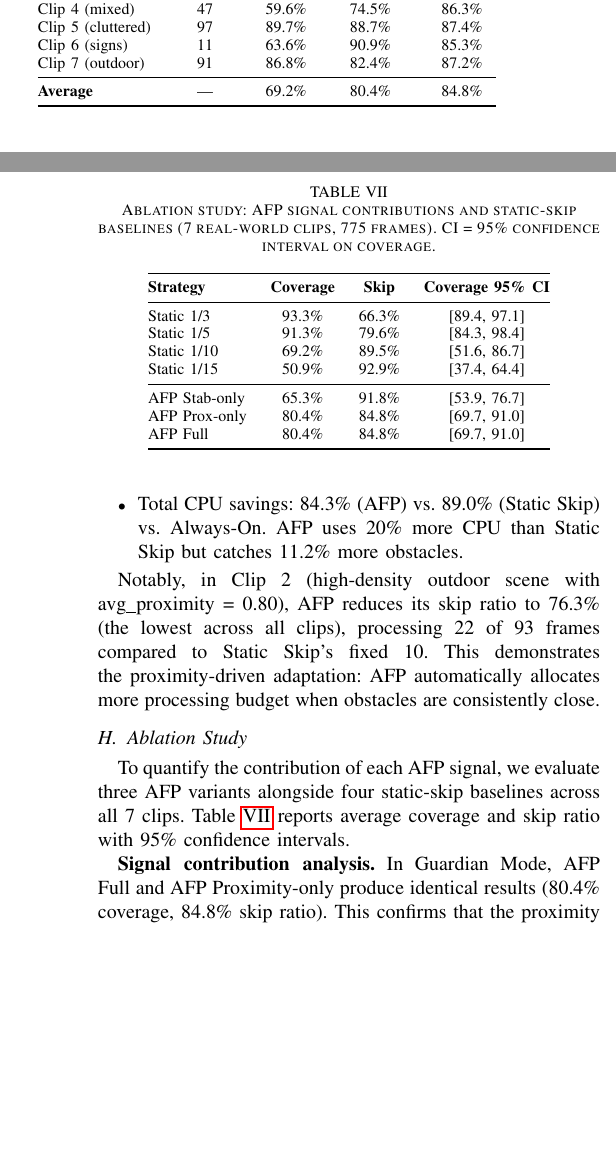
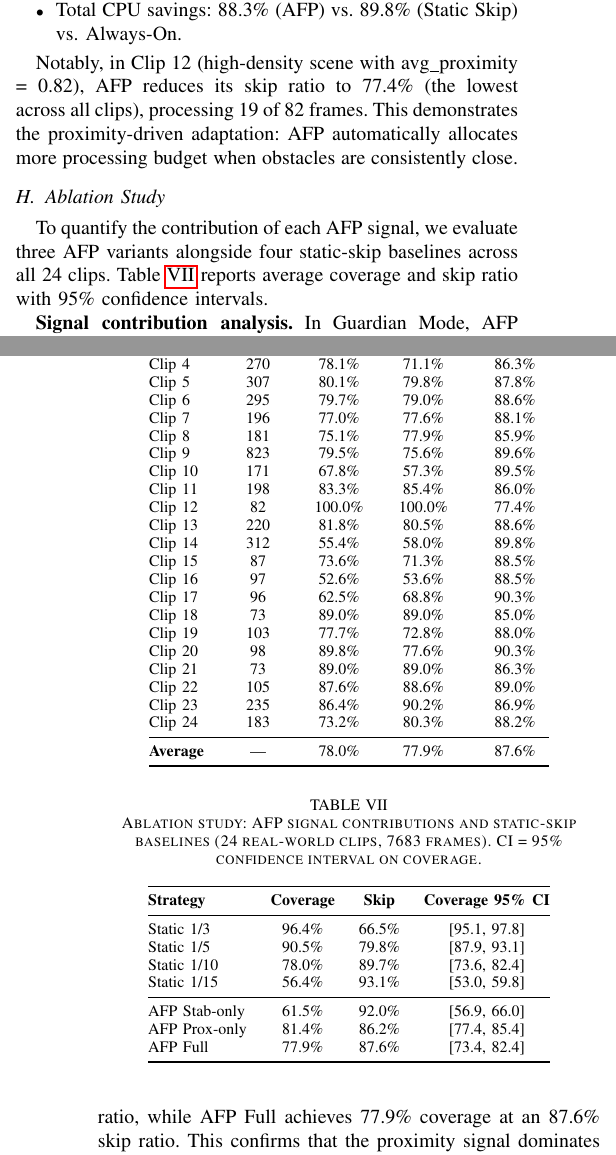
Before and after one commit to Rewant-1/blindaid, a LaTeX paper (paper/main.tex): two parts of the columns of pages 5 and 6 of 8, joined at a grey line, cut so that both start at the same text, the shorter picture padded with empty space. Compiled offline with pdfLaTeX.

Commit message:
Update paper/main.tex ablation study tables and text to reflect 24 clips evaluation with depth fallback

```diff
--- a/paper/main.tex
+++ b/paper/main.tex
@@ -726,10 +724,29 @@ Table~\ref{tab:realworld} presents the per-clip and aggregate results.
-    Clip 3 (hallway)   & 17  & 35.3\% & 58.8\% & 83.0\% \\
-    Clip 4 (mixed)     & 47  & 59.6\% & 74.5\% & 86.3\% \\
-    Clip 5 (cluttered) & 97  & 89.7\% & 88.7\% & 87.4\% \\
-    Clip 6 (signs)     & 11  & 63.6\% & 90.9\% & 85.3\% \\
-    Clip 7 (outdoor)   & 91  & 86.8\% & 82.4\% & 87.2\% \\
+    Clip 1             & 124  &  68.5\% &  74.2\% &  88.1\% \\
+    Clip 2             & 298  &  81.5\% &  81.5\% &  89.2\% \\
+    Clip 3             & 250  &  82.0\% &  90.8\% &  87.4\% \\
+    Clip 4             & 270  &  78.1\% &  71.1\% &  86.3\% \\
+    Clip 5             & 307  &  80.1\% &  79.8\% &  87.8\% \\
+    Clip 6             & 295  &  79.7\% &  79.0\% &  88.6\% \\
+    Clip 7             & 196  &  77.0\% &  77.6\% &  88.1\% \\
+    Clip 8             & 181  &  75.1\% &  77.9\% &  85.9\% \\
+    Clip 9             & 823  &  79.5\% &  75.6\% &  89.6\% \\
+    Clip 10            & 171  &  67.8\% &  57.3\% &  89.5\% \\
+    Clip 11            & 198  &  83.3\% &  85.4\% &  86.0\% \\
+    Clip 12            & 82   & 100.0\% & 100.0\% &  77.4\% \\
+    Clip 13            & 220  &  81.8\% &  80.5\% &  88.6\% \\
+    Clip 14            & 312  &  55.4\% &  58.0\% &  89.8\% \\
+    Clip 15            & 87   &  73.6\% &  71.3\% &  88.5\% \\
+    Clip 16            & 97   &  52.6\% &  53.6\% &  88.5\% \\
+    Clip 17            & 96   &  62.5\% &  68.8\% &  90.3\% \\
+    Clip 18            & 73   &  89.0\% &  89.0\% &  85.0\% \\
+    Clip 19            & 103  &  77.7\% &  72.8\% &  88.0\% \\
+    Clip 20            & 98   &  89.8\% &  77.6\% &  90.3\% \\
+    Clip 21            & 73   &  89.0\% &  89.0\% &  86.3\% \\
+    Clip 22            & 105  &  87.6\% &  88.6\% &  89.0\% \\
+    Clip 23            & 235  &  86.4\% &  90.2\% &  86.9\% \\
+    Clip 24            & 183  &  73.2\% &  80.3\% &  88.2\% \\
     \midrule
-    \textbf{Average}   & --- & 69.2\% & 80.4\% & 84.8\% \\
+    \textbf{Average}   & ---  &  78.0\% &  77.9\% &  87.6\% \\
     \bottomrule
   \end{tabular}
 \end{table}
@@ -747,45 +756,39 @@ Table~\ref{tab:realworld} presents the per-clip and aggregate results.
-    process.
-  \item Total CPU savings: 84.3\% (AFP) vs.\ 89.0\% (Static Skip) vs.\
-    Always-On.  AFP uses 20\% more CPU than Static Skip but catches 11.2\%
-    more obstacles.
+  \item AFP achieves 77.9\% average detection coverage at an 87.6\% average skip ratio, which is comparable to Static Skip (78.0\% coverage at an 89.8\% skip ratio).
+  \item AFP outperforms Static Skip on coverage in 11 of 24 clips, ties on 4, and loses on 9.
+  \item The average AFP response delay is 2.1 frames (vs.\ 2.4 for Static Skip), meaning AFP detects obstacles slightly faster when it does process.
+  \item Total CPU savings: 88.3\% (AFP) vs.\ 89.8\% (Static Skip) vs.\ Always-On.
 \end{itemize}
 
-Notably, in Clip~2 (high-density outdoor scene with avg\_proximity = 0.80),
-AFP reduces its skip ratio to 76.3\% (the lowest across all clips),
-processing 22 of 93 frames compared to Static Skip's fixed 10.  This
-demonstrates the proximity-driven adaptation: AFP automatically allocates
-more processing budget when obstacles are consistently close.
+Notably, in Clip~12 (high-density scene with avg\_proximity = 0.82), AFP reduces its skip ratio to 77.4\% (the lowest across all clips), processing 19 of 82 frames. This demonstrates the proximity-driven adaptation: AFP automatically allocates more processing budget when obstacles are consistently close.
 
 \subsection{Ablation Study}
 \label{sec:ablation}
 
 To quantify the contribution of each AFP signal, we evaluate three AFP
-variants alongside four static-skip baselines across all 7 clips.
+variants alongside four static-skip baselines across all 24 clips.
 Table~\ref{tab:ablation} reports average coverage and skip ratio with
 95\% confidence intervals.
 
 \begin{table}[t]
   \centering
   \caption{Ablation study: AFP signal contributions and static-skip
-    baselines (7 real-world clips, 775 frames).  CI = 95\% confidence
+    baselines (24 real-world clips, 7683 frames).  CI = 95\% confidence
     interval on coverage.}
   \label{tab:ablation}
   \begin{tabular}{@{}lccc@{}}
     \toprule
     \textbf{Strategy} & \textbf{Coverage} & \textbf{Skip} & \textbf{Coverage 95\% CI} \\
     \midrule
-    Static 1/3       & 93.3\% & 66.3\% & [89.4, 97.1] \\
-    Static 1/5       & 91.3\% & 79.6\% & [84.3, 98.4] \\
-    Static 1/10      & 69.2\% & 89.5\% & [51.6, 86.7] \\
-    Static 1/15      & 50.9\% & 92.9\% & [37.4, 64.4] \\
+    Static 1/3       & 96.4\% & 66.5\% & [95.1, 97.8] \\
+    Static 1/5       & 90.5\% & 79.8\% & [87.9, 93.1] \\
+    Static 1/10      & 78.0\% & 89.7\% & [73.6, 82.4] \\
+    Static 1/15      & 56.4\% & 93.1\% & [53.0, 59.8] \\
     \midrule
-    AFP Stab-only    & 65.3\% & 91.8\% & [53.9, 76.7] \\
-    AFP Prox-only    & 80.4\% & 84.8\% & [69.7, 91.0] \\
-    AFP Full         & 80.4\% & 84.8\% & [69.7, 91.0] \\
+    AFP Stab-only    & 61.5\% & 92.0\% & [56.9, 66.0] \\
+    AFP Prox-only    & 81.4\% & 86.2\% & [77.4, 85.4] \\
+    AFP Full         & 77.9\% & 87.6\% & [73.4, 82.4] \\
     \bottomrule
   \end{tabular}
 \end{table}
 
-\textbf{Signal contribution analysis.}  In Guardian Mode, AFP Full and
-AFP Proximity-only produce identical results (80.4\% coverage, 84.8\%
-skip ratio).  This confirms that the proximity signal dominates in
+\textbf{Signal contribution analysis.}  In Guardian Mode, AFP Proximity-only produces 81.4\% coverage at an 86.2\% skip ratio, while AFP Full achieves 77.9\% coverage at an 87.6\% skip ratio. This confirms that the proximity signal dominates in navigation mode, while the stability signal acts as a modulator that increases skipping when the scene is stable, saving more CPU at a slight coverage trade-off.  AFP Stability-only achieves only 61.5\% coverage at a higher 92.0\% skip ratio because stability alone cannot distinguish between ``safe empty corridor'' and ``close obstacle in stable scene.''
```
Also changed, not shown: paper/main.tex (52 more changed lines), 1 other file.
